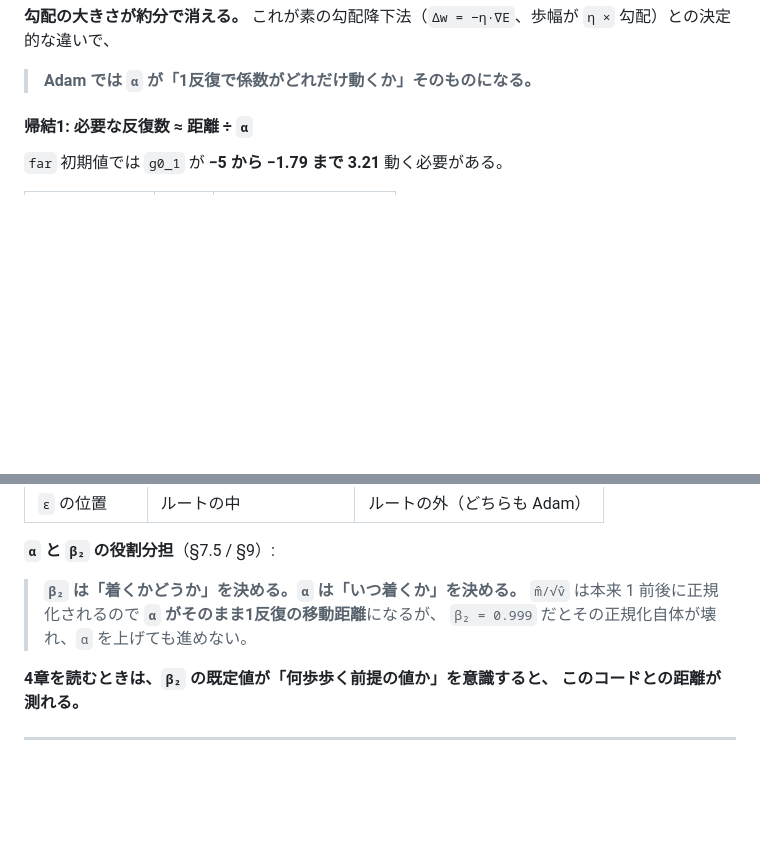
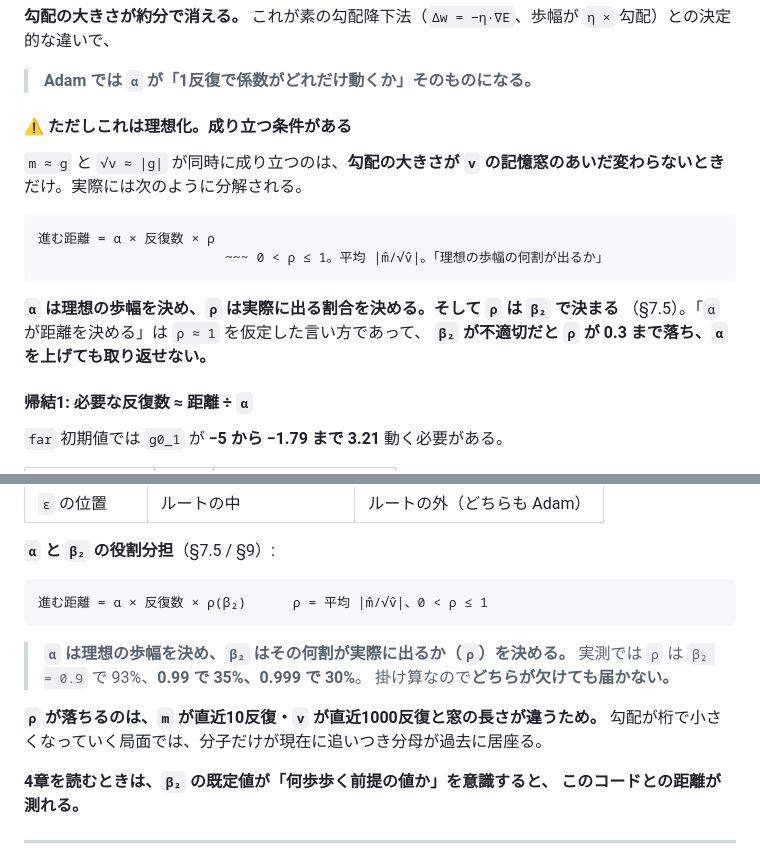
Before and after one commit to 0kumau0/banding_data, a Markdown page: reports/20260916_adam_textbook.md, 2 parts joined by grey strips. Drawn GitHub-style; blank space fills up the shorter version.

````diff
--- a/reports/20260916_adam_textbook.md
+++ b/reports/20260916_adam_textbook.md
@@ -416,6 +464,20 @@ step <- alpha_vec * (m / (1 - BETA1^iter)) / (sqrt(v / (1 - BETA2^iter)) + EPS_A
 `η ×` 勾配）との決定的な違いで、
 
 > **Adam では `α` が「1反復で係数がどれだけ動くか」そのものになる。**
+
+#### ⚠ ただしこれは理想化。成り立つ条件がある
+
+`m ≈ g` と `√v ≈ |g|` が同時に成り立つのは、**勾配の大きさが
+`v` の記憶窓のあいだ変わらないとき**だけ。実際には次のように分解される。
+
+```
+進む距離 = α × 反復数 × ρ
+                        ~~~ 0 < ρ ≤ 1。平均 |m̂/√v̂|。「理想の歩幅の何割が出るか」
+```
+
+**`α` は理想の歩幅を決め、`ρ` は実際に出る割合を決める。そして `ρ` は `β₂` で決まる**
+（§7.5）。「`α` が距離を決める」は `ρ ≈ 1` を仮定した言い方であって、
+**`β₂` が不適切だと `ρ` が 0.3 まで落ち、`α` を上げても取り返せない。**
 
 #### 帰結1: 必要な反復数 ≈ 距離 ÷ `α`
 
@@ -490,9 +552,16 @@ ALPHA_BY_PAR  <- c(conn_0 = 0.03)   # 切片だけ少し大きく（旧設定の
 
 **`α` と `β₂` の役割分担**（§7.5 / §9）:
 
-> **`β₂` は「着くかどうか」を決める。`α` は「いつ着くか」を決める。**
-> `m̂/√v̂` は本来 1 前後に正規化されるので **`α` がそのまま1反復の移動距離**になるが、
-> `β₂ = 0.999` だとその正規化自体が壊れ、`α` を上げても進めない。
+```
+進む距離 = α × 反復数 × ρ(β₂)      ρ = 平均 |m̂/√v̂|、0 < ρ ≤ 1
+```
+
+> **`α` は理想の歩幅を決め、`β₂` はその何割が実際に出るか（`ρ`）を決める。**
+> 実測では `ρ` は `β₂ = 0.9` で 93%、**0.99 で 35%、0.999 で 30%**。
+> 掛け算なので**どちらが欠けても届かない。**
+
+**`ρ` が落ちるのは、`m` が直近10反復・`v` が直近1000反復と窓の長さが違うため。**
+勾配が桁で小さくなっていく局面では、分子だけが現在に追いつき分母が過去に居座る。
 
 **4章を読むときは、`β₂` の既定値が「何歩歩く前提の値か」を意識すると、
 このコードとの距離が測れる。**
````
Also changed, not shown: other parts of reports/20260916_adam_textbook.md (+48 -0 lines).
